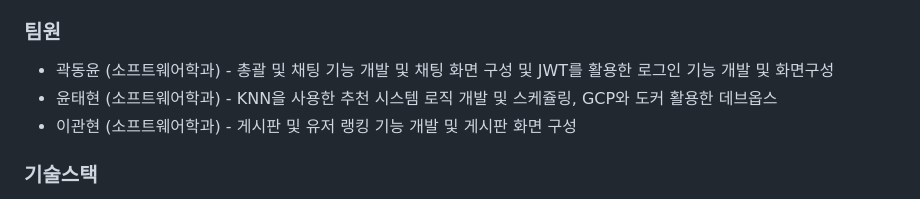
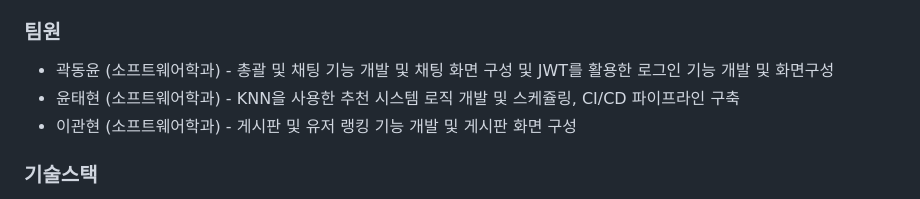
Before and after one commit to YunTaeHyeon/2024-capstone-fashion, a Markdown page: README.md, the part around the change. Rendered like a GitHub page.

```diff
--- a/README.md
+++ b/README.md
@@ -9,7 +9,7 @@
 
 ### 팀원
 - 곽동윤 (소프트웨어학과) - 총괄 및 채팅 기능 개발 및 채팅 화면 구성 및 JWT를 활용한 로그인 기능 개발 및 화면구성
-- 윤태현 (소프트웨어학과) - KNN을 사용한 추천 시스템 로직 개발 및 스케쥴링, GCP와 도커 활용한 데브옵스
+- 윤태현 (소프트웨어학과) - KNN을 사용한 추천 시스템 로직 개발 및 스케쥴링, CI/CD 파이프라인 구축
 - 이관현 (소프트웨어학과) - 게시판 및 유저 랭킹 기능 개발 및 게시판 화면 구성
 
 ### 기술스택
```
